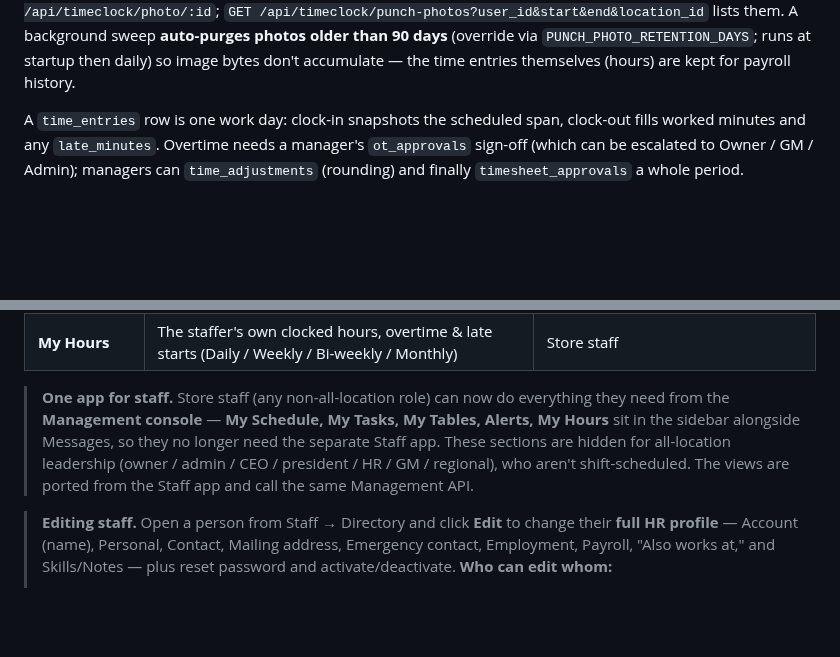
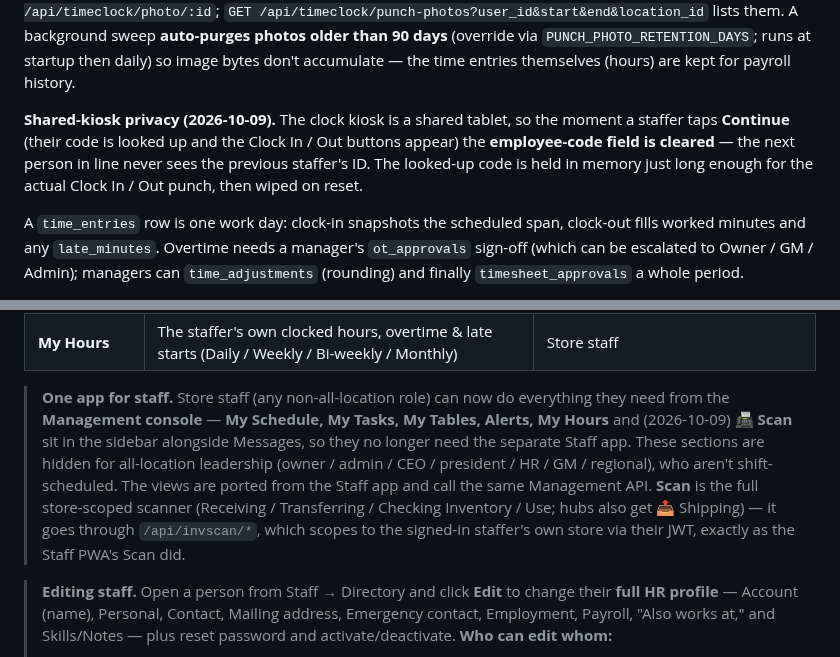
Before and after one commit to nolanle-gmail/pho-ha-noi, a Markdown page: docs/HANDBOOK.md, 2 parts joined by grey strips. GitHub-like rendering; blank space fills up the shorter version.

Commit message:
docs: staff Scan in the console + shared-kiosk employee-ID clear
Co-Authored-By: Claude Opus 4.8 <noreply@anthropic.com>

```diff
--- a/docs/HANDBOOK.md
+++ b/docs/HANDBOOK.md
@@ -424,6 +424,11 @@ range. Photos serve JWT-protected and location-scoped via `GET /api/timeclock/ph
 sweep **auto-purges photos older than 90 days** (override via `PUNCH_PHOTO_RETENTION_DAYS`;
 runs at startup then daily) so image bytes don't accumulate — the time entries themselves
 (hours) are kept for payroll history.
+
+**Shared-kiosk privacy (2026-10-09).** The clock kiosk is a shared tablet, so the moment a staffer
+taps **Continue** (their code is looked up and the Clock In / Out buttons appear) the **employee-code
+field is cleared** — the next person in line never sees the previous staffer's ID. The looked-up code
+is held in memory just long enough for the actual Clock In / Out punch, then wiped on reset.
 
 A `time_entries` row is one work day: clock-in snapshots the scheduled span,
 clock-out fills worked minutes and any `late_minutes`. Overtime needs a manager's
@@ -1333,10 +1338,13 @@ mobile browser's bottom toolbar rather than being pushed out of view.
 | **My Hours** | The staffer's own clocked hours, overtime & late starts (Daily / Weekly / Bi-weekly / Monthly) | Store staff |
 
 > **One app for staff.** Store staff (any non-all-location role) can now do everything they need
-> from the **Management console** — **My Schedule, My Tasks, My Tables, Alerts, My Hours** sit in the
-> sidebar alongside Messages, so they no longer need the separate Staff app. These sections are
-> hidden for all-location leadership (owner / admin / CEO / president / HR / GM / regional), who
-> aren't shift-scheduled. The views are ported from the Staff app and call the same Management API.
+> from the **Management console** — **My Schedule, My Tasks, My Tables, Alerts, My Hours** and (2026-10-09)
+> **📠 Scan** sit in the sidebar alongside Messages, so they no longer need the separate Staff app. These
+> sections are hidden for all-location leadership (owner / admin / CEO / president / HR / GM / regional),
+> who aren't shift-scheduled. The views are ported from the Staff app and call the same Management API.
+> **Scan** is the full store-scoped scanner (Receiving / Transferring / Checking Inventory / Use; hubs also
+> get 📤 Shipping) — it goes through `/api/invscan/*`, which scopes to the signed-in staffer's own store via
+> their JWT, exactly as the Staff PWA's Scan did.
 
 > **Editing staff.** Open a person from Staff → Directory and click **Edit** to change
 > their **full HR profile** — Account (name), Personal, Contact, Mailing address,
```
